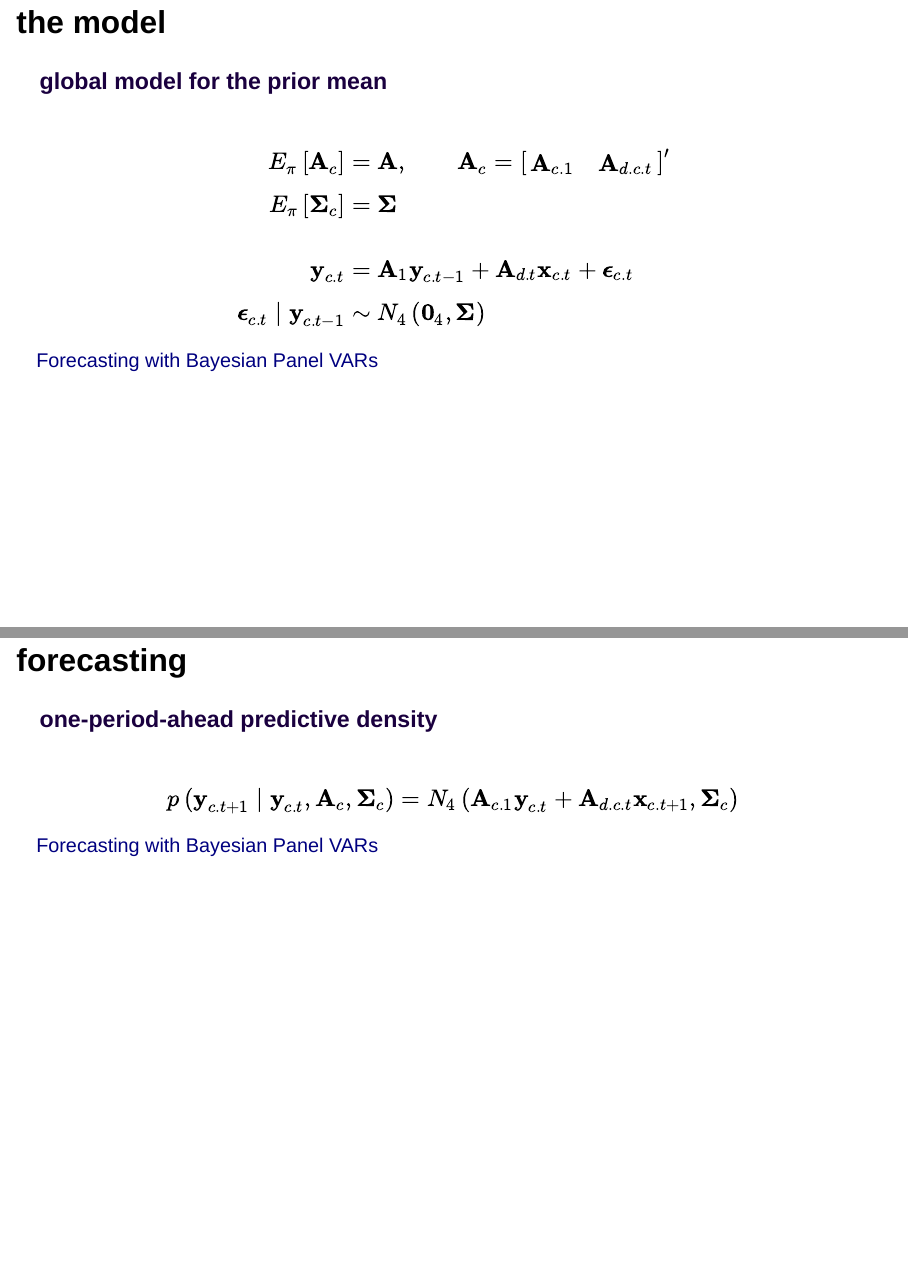
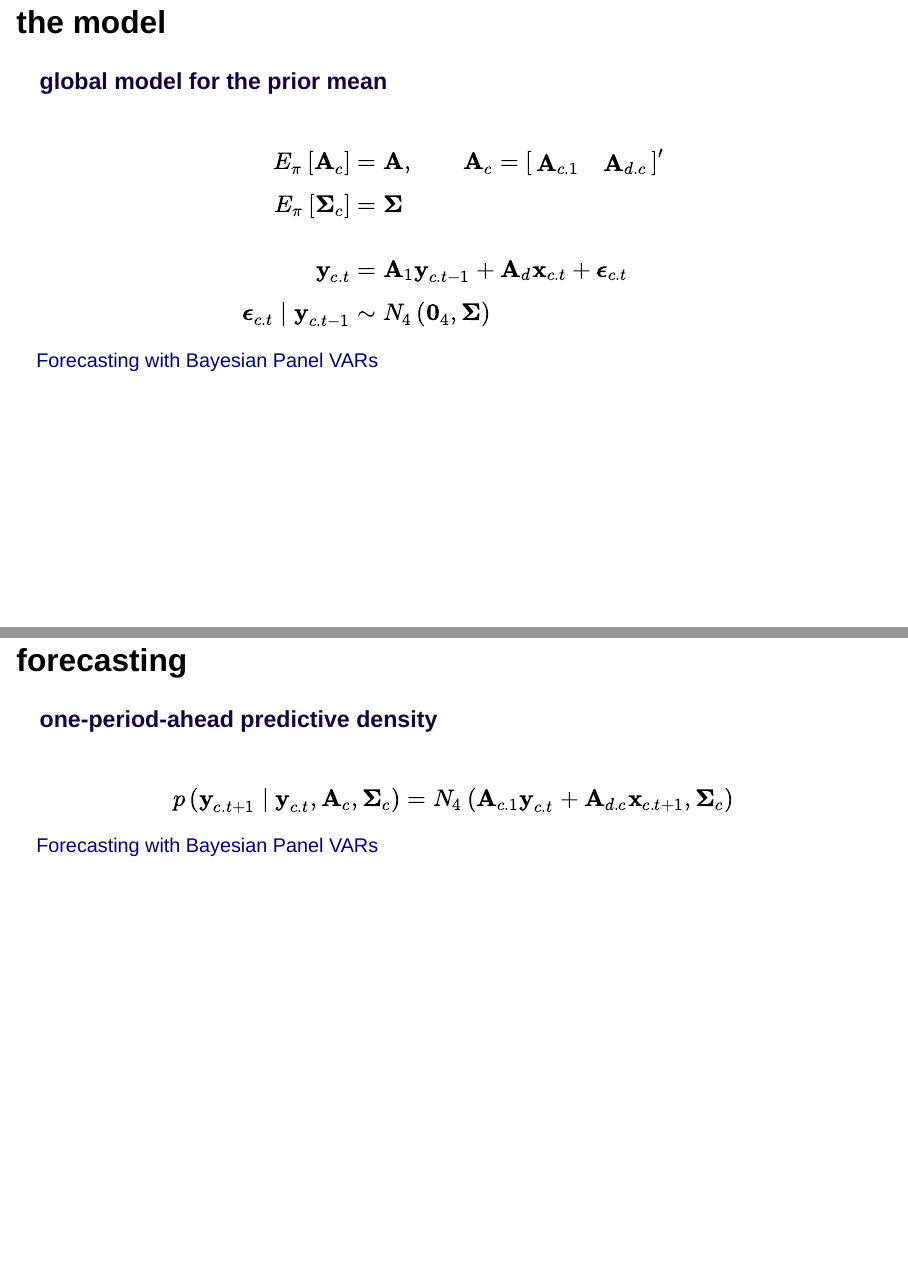
Before and after one commit to bsvars/2025-03-bvarPANELs-ilo, a Quarto document (index.qmd): pages 11 and 14 of 25, joined at a grey line. Rendered offline with R 4.5, knitr and Pandoc in place of Quarto, with nearby package versions; drawn as Slidy slides in place of the format the file asks for; some code elsewhere in the file could not run offline.

Commit message:
correct typo

```diff
--- a/index.qmd
+++ b/index.qmd
@@ -150,9 +150,9 @@ capacity to extract signal from data
 
 \begin{align}
 &\\
-		E_\pi\left[\mathbf{A}_{c}\right] &= \mathbf{A}, \qquad \mathbf{A}_{c} = \begin{bmatrix} \mathbf{A}_{c.1} & \mathbf{A}_{d.c.t} \end{bmatrix}'\\[1ex]
+		E_\pi\left[\mathbf{A}_{c}\right] &= \mathbf{A}, \qquad \mathbf{A}_{c} = \begin{bmatrix} \mathbf{A}_{c.1} & \mathbf{A}_{d.c} \end{bmatrix}'\\[1ex]
 		E_\pi\left[\boldsymbol\Sigma_c\right] &= \boldsymbol\Sigma\\[3ex]
-		\mathbf{y}_{c.t} &= \mathbf{A}_{1} \mathbf{y}_{c.t-1} + \mathbf{A}_{d.t}\mathbf{x}_{c.t} + \boldsymbol\epsilon_{c.t}\\[1ex]
+		\mathbf{y}_{c.t} &= \mathbf{A}_{1} \mathbf{y}_{c.t-1} + \mathbf{A}_{d}\mathbf{x}_{c.t} + \boldsymbol\epsilon_{c.t}\\[1ex]
 		\boldsymbol\epsilon_{c.t}\mid \mathbf{y}_{c.t-1} & \sim N_4\left(\mathbf{0}_4, \boldsymbol\Sigma\right)
 \end{align}
 
@@ -214,7 +214,7 @@ capacity to extract signal from data
 
 \begin{align}
 &\\
-		{\color{lig}p\left(\mathbf{y}_{c.t+1}\mid \mathbf{y}_{c.t},\mathbf{A}_{c},\boldsymbol\Sigma_c\right)} & = N_4\left(\mathbf{A}_{c.1} \mathbf{y}_{c.t} + \mathbf{A}_{d.c.t}\mathbf{x}_{c.t+1}, \boldsymbol\Sigma_c\right)
+		{\color{lig}p\left(\mathbf{y}_{c.t+1}\mid \mathbf{y}_{c.t},\mathbf{A}_{c},\boldsymbol\Sigma_c\right)} & = N_4\left(\mathbf{A}_{c.1} \mathbf{y}_{c.t} + \mathbf{A}_{d.c}\mathbf{x}_{c.t+1}, \boldsymbol\Sigma_c\right)
 \end{align}
 
 ::: footer
```
Also changed, not shown: index-speaker.html, index.html, index.qmd (2 more changed lines).
